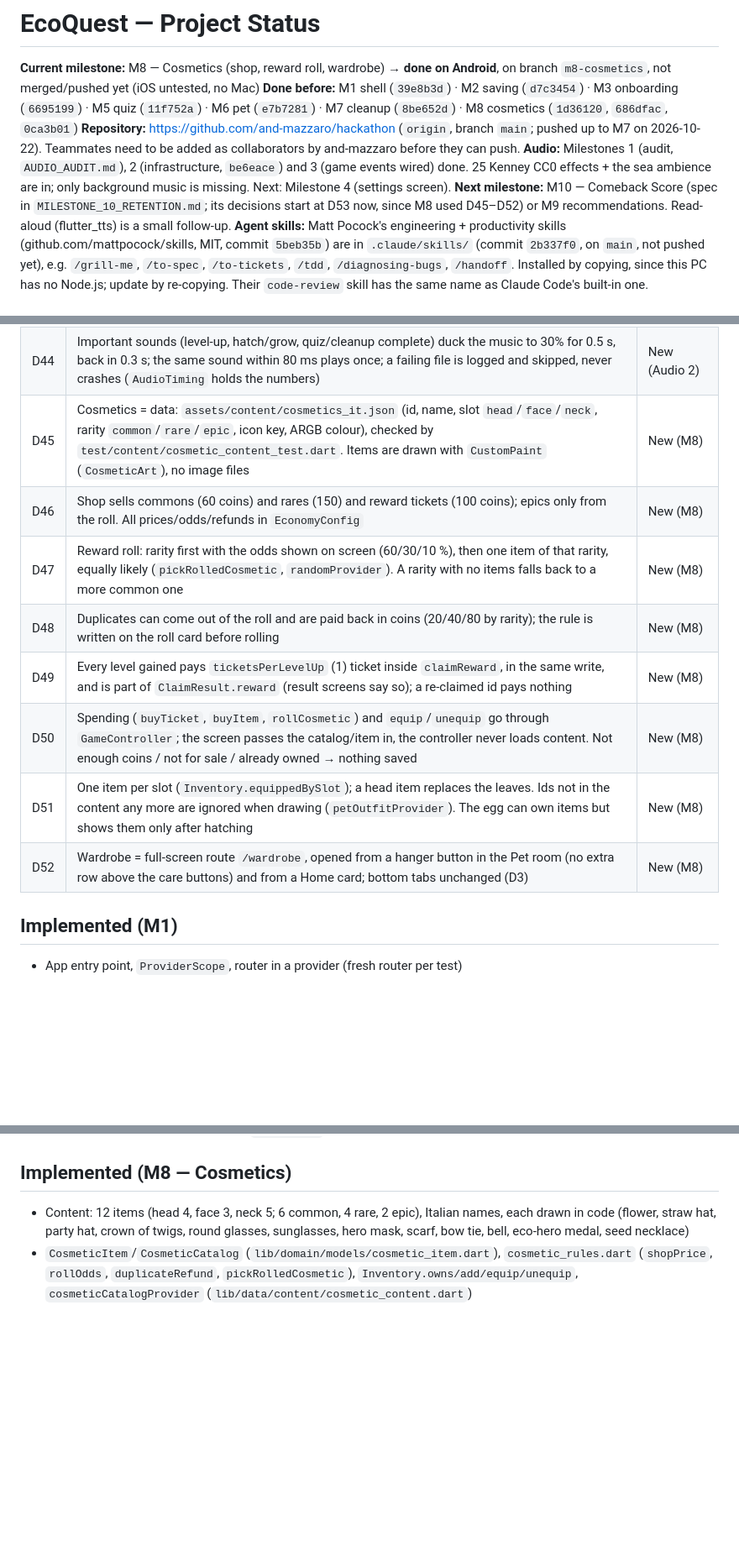
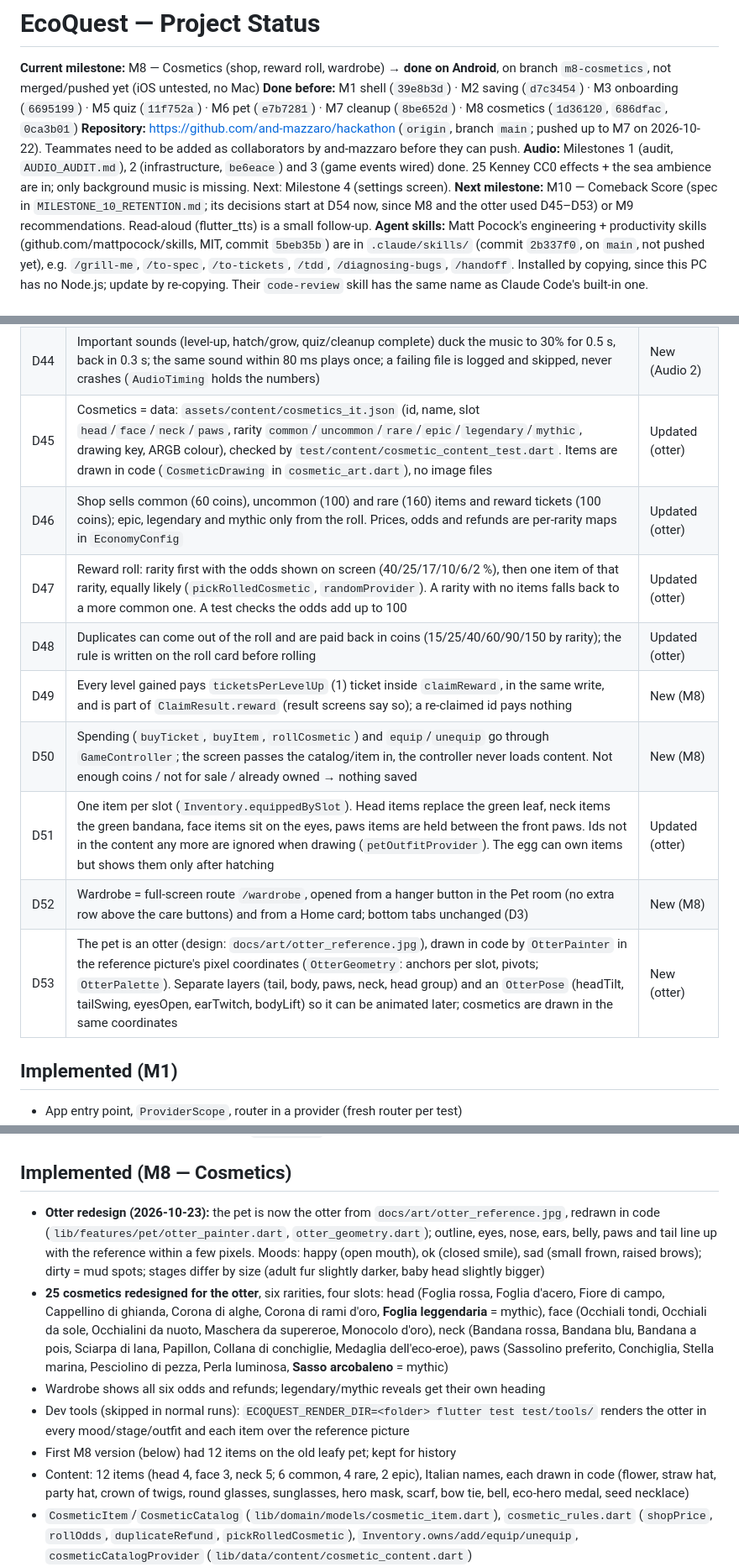
Before and after one commit to and-mazzaro/hackathon, a Markdown page: PROJECT_STATUS.md, 3 parts joined by grey strips. Shown at 84% size. Drawn GitHub-style; blank space fills up the shorter version.

Commit message:
Record the otter redesign in PROJECT_STATUS
Decisions D45-D48 and D51 updated for six rarities and the paws slot,
new D53 for the code-drawn otter; M10 decisions now start at D54.

Co-Authored-By: Claude Opus 5.5 <noreply@anthropic.com>

```diff
--- a/PROJECT_STATUS.md
+++ b/PROJECT_STATUS.md
@@ -8,8 +8,8 @@ M6 pet (`e7b7281`) · M7 cleanup (`8be652d`) · M8 cosmetics (`1d36120`, `686dfa
 Teammates need to be added as collaborators by and-mazzaro before they can push.
 **Audio:** Milestones 1 (audit, `AUDIO_AUDIT.md`), 2 (infrastructure, `be6eace`) and 3 (game events wired) done.
 25 Kenney CC0 effects + the sea ambience are in; only background music is missing. Next: Milestone 4 (settings screen).
-**Next milestone:** M10 — Comeback Score (spec in `MILESTONE_10_RETENTION.md`; its decisions start at D53 now, since
-M8 used D45–D52) or M9 recommendations. Read-aloud (flutter_tts) is a small follow-up.
+**Next milestone:** M10 — Comeback Score (spec in `MILESTONE_10_RETENTION.md`; its decisions start at D54 now, since
+M8 and the otter used D45–D53) or M9 recommendations. Read-aloud (flutter_tts) is a small follow-up.
 **Agent skills:** Matt Pocock's engineering + productivity skills (github.com/mattpocock/skills, MIT, commit `5beb35b`)
 are in `.claude/skills/` (commit `2b337f0`, on `main`, not pushed yet), e.g. `/grill-me`, `/to-spec`, `/to-tickets`,
 `/tdd`, `/diagnosing-bugs`, `/handoff`. Installed by copying, since this PC has no Node.js; update by re-copying.
@@ -81,14 +81,15 @@ Their `code-review` skill has the same name as Claude Code's built-in one.
 | D42 | 3 channels (music / effects / pet + ambience) with volumes 0–100 + master mute, saved in `GameState.audio` (defaults 35 / 80 / 60 for old saves) via `GameController.updateAudioSettings` | New (Audio 2) |
 | D43 | "Ambient" audio session: mixes with the player's own music (no audio focus on Android), follows the iOS silent switch. Loops pause in the background and resume on return (unless muted); short sounds are never replayed later | New (Audio 2) |
 | D44 | Important sounds (level-up, hatch/grow, quiz/cleanup complete) duck the music to 30% for 0.5 s, back in 0.3 s; the same sound within 80 ms plays once; a failing file is logged and skipped, never crashes (`AudioTiming` holds the numbers) | New (Audio 2) |
-| D45 | Cosmetics = data: `assets/content/cosmetics_it.json` (id, name, slot `head`/`face`/`neck`, rarity `common`/`rare`/`epic`, icon key, ARGB colour), checked by `test/content/cosmetic_content_test.dart`. Items are drawn with `CustomPaint` (`CosmeticArt`), no image files | New (M8) |
-| D46 | Shop sells commons (60 coins) and rares (150) and reward tickets (100 coins); epics only from the roll. All prices/odds/refunds in `EconomyConfig` | New (M8) |
-| D47 | Reward roll: rarity first with the odds shown on screen (60/30/10 %), then one item of that rarity, equally likely (`pickRolledCosmetic`, `randomProvider`). A rarity with no items falls back to a more common one | New (M8) |
-| D48 | Duplicates can come out of the roll and are paid back in coins (20/40/80 by rarity); the rule is written on the roll card before rolling | New (M8) |
+| D45 | Cosmetics = data: `assets/content/cosmetics_it.json` (id, name, slot `head`/`face`/`neck`/`paws`, rarity `common`/`uncommon`/`rare`/`epic`/`legendary`/`mythic`, drawing key, ARGB colour), checked by `test/content/cosmetic_content_test.dart`. Items are drawn in code (`CosmeticDrawing` in `cosmetic_art.dart`), no image files | Updated (otter) |
+| D46 | Shop sells common (60 coins), uncommon (100) and rare (160) items and reward tickets (100 coins); epic, legendary and mythic only from the roll. Prices, odds and refunds are per-rarity maps in `EconomyConfig` | Updated (otter) |
+| D47 | Reward roll: rarity first with the odds shown on screen (40/25/17/10/6/2 %), then one item of that rarity, equally likely (`pickRolledCosmetic`, `randomProvider`). A rarity with no items falls back to a more common one. A test checks the odds add up to 100 | Updated (otter) |
+| D48 | Duplicates can come out of the roll and are paid back in coins (15/25/40/60/90/150 by rarity); the rule is written on the roll card before rolling | Updated (otter) |
 | D49 | Every level gained pays `ticketsPerLevelUp` (1) ticket inside `claimReward`, in the same write, and is part of `ClaimResult.reward` (result screens say so); a re-claimed id pays nothing | New (M8) |
 | D50 | Spending (`buyTicket`, `buyItem`, `rollCosmetic`) and `equip`/`unequip` go through `GameController`; the screen passes the catalog/item in, the controller never loads content. Not enough coins / not for sale / already owned → nothing saved | New (M8) |
-| D51 | One item per slot (`Inventory.equippedBySlot`); a head item replaces the leaves. Ids not in the content any more are ignored when drawing (`petOutfitProvider`). The egg can own items but shows them only after hatching | New (M8) |
+| D51 | One item per slot (`Inventory.equippedBySlot`). Head items replace the green leaf, neck items the green bandana, face items sit on the eyes, paws items are held between the front paws. Ids not in the content any more are ignored when drawing (`petOutfitProvider`). The egg can own items but shows them only after hatching | Updated (otter) |
 | D52 | Wardrobe = full-screen route `/wardrobe`, opened from a hanger button in the Pet room (no extra row above the care buttons) and from a Home card; bottom tabs unchanged (D3) | New (M8) |
+| D53 | The pet is an otter (design: `docs/art/otter_reference.jpg`), drawn in code by `OtterPainter` in the reference picture's pixel coordinates (`OtterGeometry`: anchors per slot, pivots; `OtterPalette`). Separate layers (tail, body, paws, neck, head group) and an `OtterPose` (headTilt, tailSwing, eyesOpen, earTwitch, bodyLift) so it can be animated later; cosmetics are drawn in the same coordinates | New (otter) |
 
 ## Implemented (M1)
 - App entry point, `ProviderScope`, router in a provider (fresh router per test)
@@ -201,6 +202,19 @@ Their `code-review` skill has the same name as Claude Code's built-in one.
 - Every sound id now has a file except `music.main` (no CC0 music loop yet → no background music)
 
 ## Implemented (M8 — Cosmetics)
+- **Otter redesign (2026-10-23):** the pet is now the otter from `docs/art/otter_reference.jpg`, redrawn in code
+  (`lib/features/pet/otter_painter.dart`, `otter_geometry.dart`); outline, eyes, nose, ears, belly, paws and tail line up
+  with the reference within a few pixels. Moods: happy (open mouth), ok (closed smile), sad (small frown, raised
+  brows); dirty = mud spots; stages differ by size (adult fur slightly darker, baby head slightly bigger)
+- **25 cosmetics redesigned for the otter**, six rarities, four slots: head (Foglia rossa, Foglia d'acero, Fiore di
+  campo, Cappellino di ghianda, Corona di alghe, Corona di rami d'oro, **Foglia leggendaria** = mythic), face (Occhiali
+  tondi, Occhiali da sole, Occhialini da nuoto, Maschera da supereroe, Monocolo d'oro), neck (Bandana rossa, Bandana
+  blu, Bandana a pois, Sciarpa di lana, Papillon, Collana di conchiglie, Medaglia dell'eco-eroe), paws (Sassolino
+  preferito, Conchiglia, Stella marina, Pesciolino di pezza, Perla luminosa, **Sasso arcobaleno** = mythic)
+- Wardrobe shows all six odds and refunds; legendary/mythic reveals get their own heading
+- Dev tools (skipped in normal runs): `ECOQUEST_RENDER_DIR=<folder> flutter test test/tools/` renders the otter in every
+  mood/stage/outfit and each item over the reference picture
+- First M8 version (below) had 12 items on the old leafy pet; kept for history
 - Content: 12 items (head 4, face 3, neck 5; 6 common, 4 rare, 2 epic), Italian names, each drawn in code
   (flower, straw hat, party hat, crown of twigs, round glasses, sunglasses, hero mask, scarf, bow tie, bell,
   eco-hero medal, seed necklace)
```
Also changed, not shown: other parts of PROJECT_STATUS.md (+4 -2 lines).
